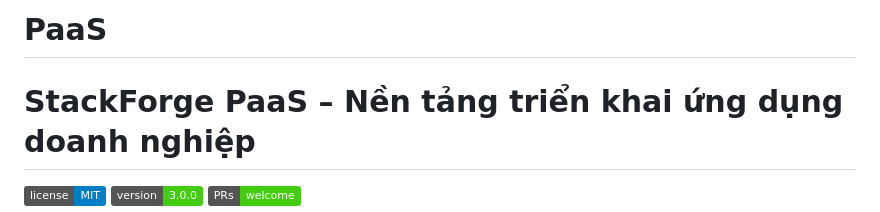
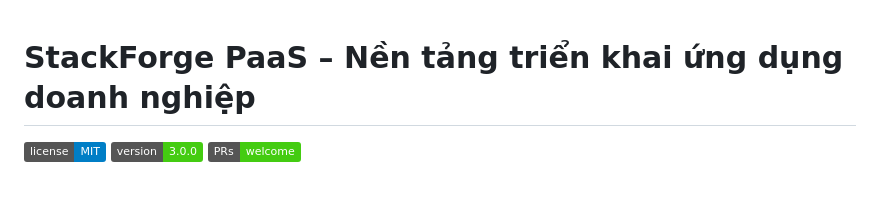
Before and after one commit to Mahiru-Chan-Phuc/PaaS, a Markdown page: README.md, the part around the change. GitHub-like rendering; badges without logos; blank space fills up the shorter version.

```diff
--- a/README.md
+++ b/README.md
@@ -1,4 +1,4 @@
-# PaaS
+
 # StackForge PaaS – Nền tảng triển khai ứng dụng doanh nghiệp
 
 [![GitHub license](https://img.shields.io/badge/license-MIT-blue.svg)](https://github.com/Mahiru-Chan-Phuc/PaaS/blob/main/LICENSE)
```
